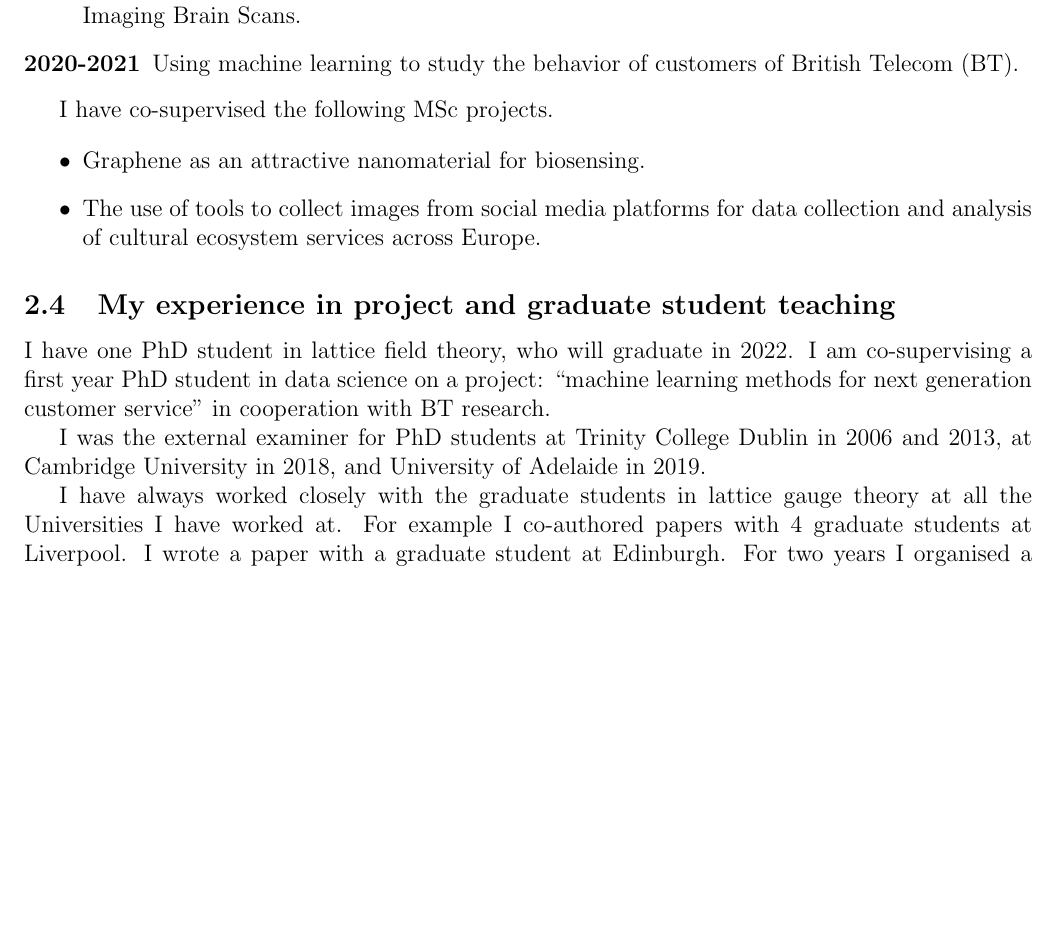
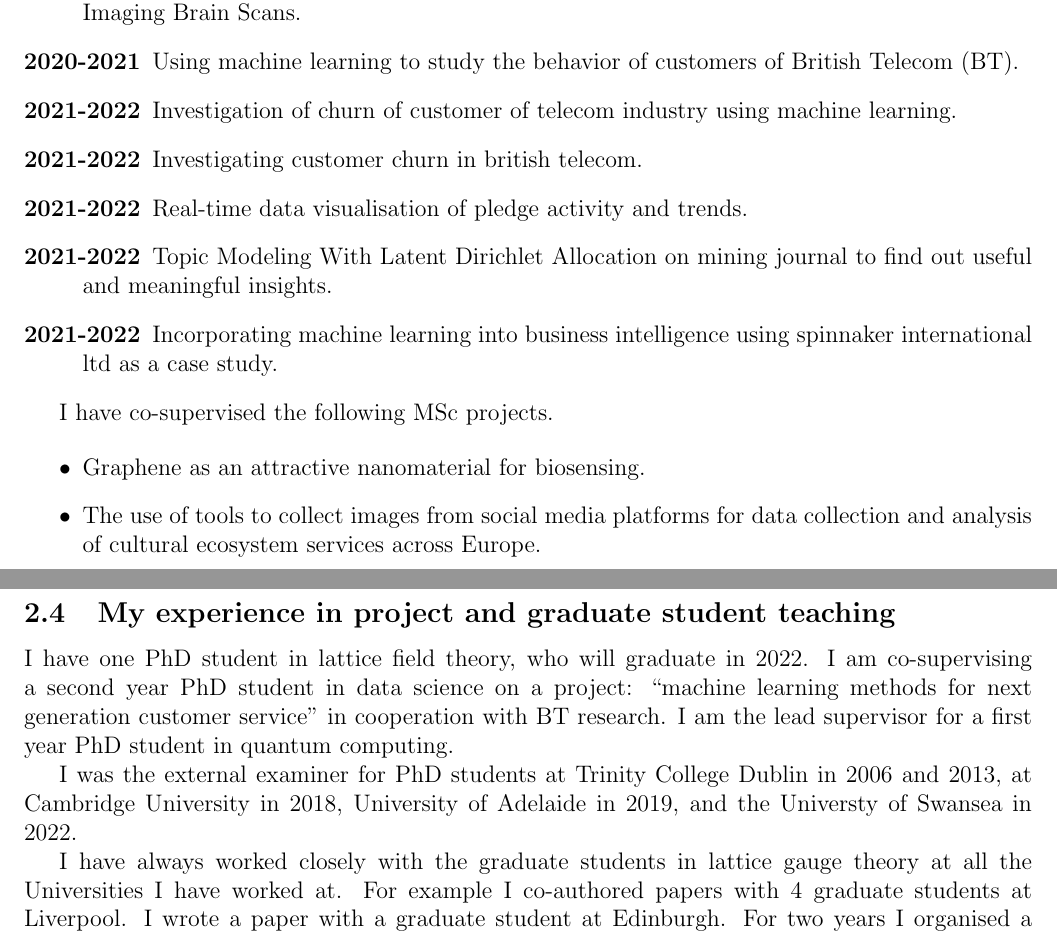
Before and after one commit to cmcneile/cv, a LaTeX CV (cv.tex): part of page 4 of 20 before the commit and two parts of pages 4 and 5 of 20 after it, the two joined at a grey line, cut so that both start at the same text, the shorter picture padded with empty space. Compiled offline with LaTeX, dvips and Ghostscript.

Commit message:
updategg

```diff
--- a/cv.tex
+++ b/cv.tex
@@ -235,8 +235,23 @@ for Tumour Identification in
 Magnetic Resonance Imaging
 Brain Scans.
 
+
 \item[2020-2021] Using machine learning to study the behavior of
   customers of British Telecom (BT).
+
+\item[2021-2022] Investigation of churn of customer of telecom
+  industry using machine learning.
+
+
+\item[2021-2022] Investigating customer churn in british telecom.
+
+\item[2021-2022] Real-time data visualisation of pledge activity and trends.
+
+\item[2021-2022] Topic Modeling With Latent Dirichlet Allocation on  mining journal to find out useful and meaningful insights.
+
+\item[2021-2022] Incorporating machine learning into business
+  intelligence using spinnaker international ltd as a case study.
+
 
 \end{description}
 
@@ -255,15 +270,17 @@ ecosystem services across Europe.
 \subsection{My experience in project and graduate student teaching}
 
 I have one PhD student in lattice field theory, who will graduate in
-2022. I am co-supervising a first year PhD student in data science on
+2022. I am co-supervising a second year PhD student in data science on
 a project: ``machine learning methods for next generation customer
-service'' in cooperation with BT research.
+service'' in cooperation with BT research. I am the lead supervisor
+for a first year PhD student in quantum computing.
 
 
 I was the external examiner for PhD students
 at Trinity College Dublin in 2006 and 2013,
 at Cambridge University in 2018,
-and University of Adelaide in 2019.
+University of Adelaide in 2019,
+and the Universty of Swansea in 2022.
 
 
 I have always worked closely with the graduate students in lattice
```
Also changed, not shown: pub_journal.tex (+8 -6 lines), cv.tex (8 more changed lines).
